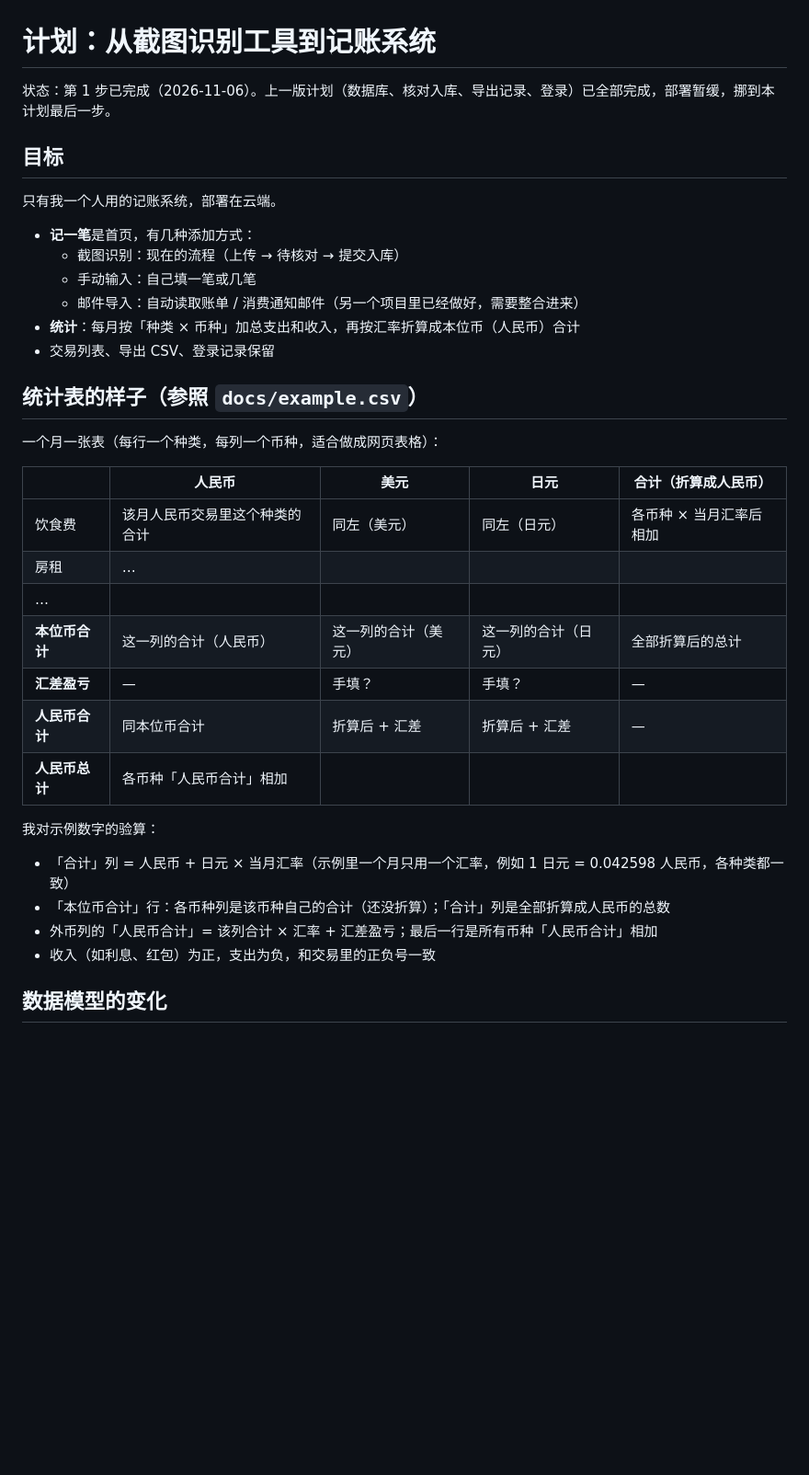
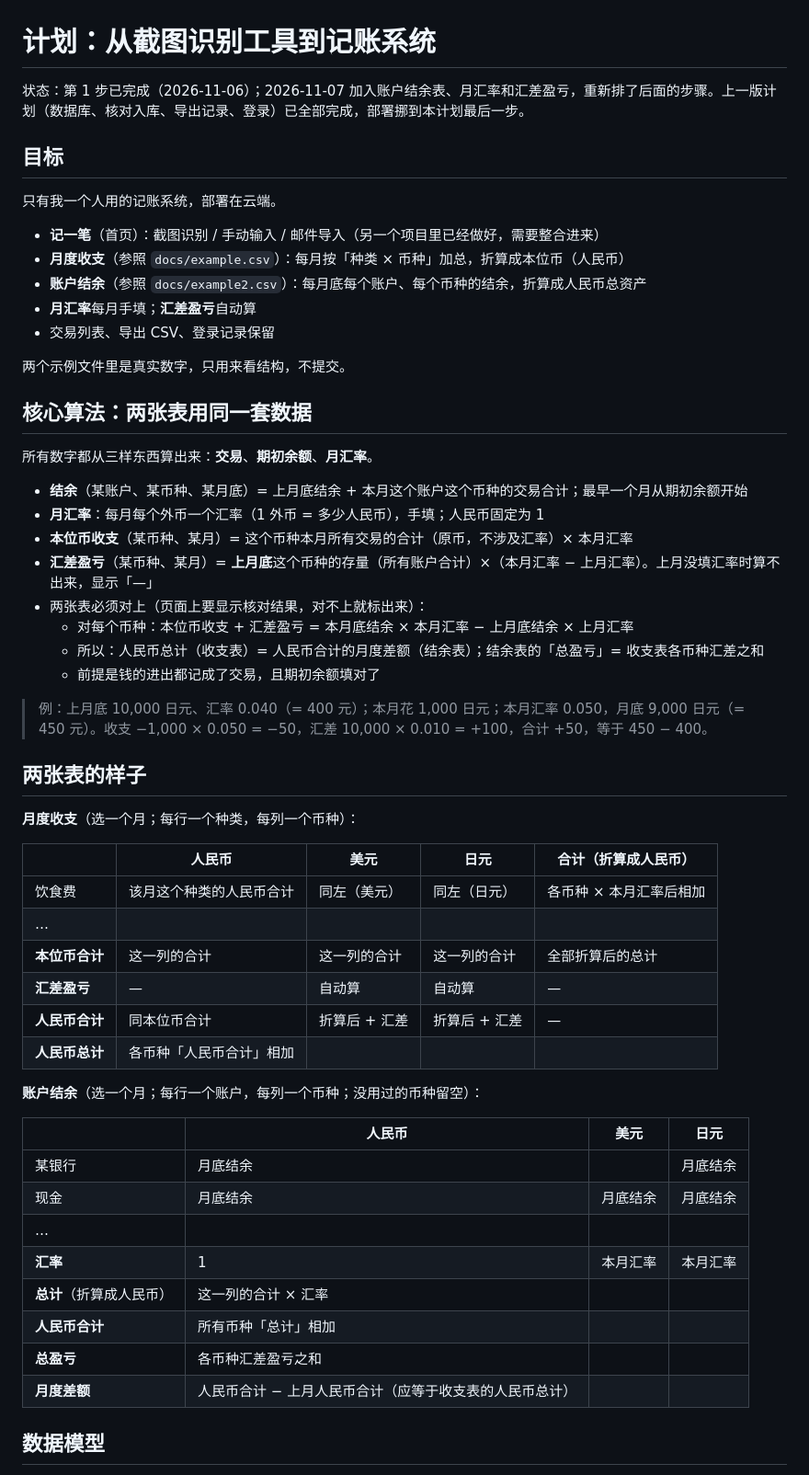
Before and after one commit to zhangzhikaii/TxReader, a Markdown page: docs/plan.md, the part around one of its changes. Shown at 92% size. Drawn GitHub-style; blank space fills up the shorter version.

```diff
--- a/docs/plan.md
+++ b/docs/plan.md
@@ -1,38 +1,59 @@
 # 计划：从截图识别工具到记账系统
 
-状态：第 1 步已完成（2026-11-06）。上一版计划（数据库、核对入库、导出记录、登录）已全部完成，部署暂缓，挪到本计划最后一步。
+状态：第 1 步已完成（2026-11-06）；2026-11-07 加入账户结余表、月汇率和汇差盈亏，重新排了后面的步骤。上一版计划（数据库、核对入库、导出记录、登录）已全部完成，部署挪到本计划最后一步。
 
 ## 目标
 
 只有我一个人用的记账系统，部署在云端。
 
-- **记一笔**是首页，有几种添加方式：
-  - 截图识别：现在的流程（上传 → 待核对 → 提交入库）
-  - 手动输入：自己填一笔或几笔
-  - 邮件导入：自动读取账单 / 消费通知邮件（另一个项目里已经做好，需要整合进来）
-- **统计**：每月按「种类 × 币种」加总支出和收入，再按汇率折算成本位币（人民币）合计
+- **记一笔**（首页）：截图识别 / 手动输入 / 邮件导入（另一个项目里已经做好，需要整合进来）
+- **月度收支**（参照 `docs/example.csv`）：每月按「种类 × 币种」加总，折算成本位币（人民币）
+- **账户结余**（参照 `docs/example2.csv`）：每月底每个账户、每个币种的结余，折算成人民币总资产
+- **月汇率**每月手填；**汇差盈亏**自动算
 - 交易列表、导出 CSV、登录记录保留
 
-## 统计表的样子（参照 `docs/example.csv`）
+两个示例文件里是真实数字，只用来看结构，不提交。
 
-一个月一张表（每行一个种类，每列一个币种，适合做成网页表格）：
+## 核心算法：两张表用同一套数据
+
+所有数字都从三样东西算出来：**交易**、**期初余额**、**月汇率**。
+
+- **结余**（某账户、某币种、某月底）= 上月底结余 + 本月这个账户这个币种的交易合计；最早一个月从期初余额开始
+- **月汇率**：每月每个外币一个汇率（1 外币 = 多少人民币），手填；人民币固定为 1
+- **本位币收支**（某币种、某月）= 这个币种本月所有交易的合计（原币，不涉及汇率）× 本月汇率
+- **汇差盈亏**（某币种、某月）= **上月底**这个币种的存量（所有账户合计）×（本月汇率 − 上月汇率）。上月没填汇率时算不出来，显示「—」
+- 两张表必须对上（页面上要显示核对结果，对不上就标出来）：
+  - 对每个币种：本位币收支 + 汇差盈亏 = 本月底结余 × 本月汇率 − 上月底结余 × 上月汇率
+  - 所以：人民币总计（收支表）= 人民币合计的月度差额（结余表）；结余表的「总盈亏」= 收支表各币种汇差之和
+  - 前提是钱的进出都记成了交易，且期初余额填对了
+
+> 例：上月底 10,000 日元、汇率 0.040（= 400 元）；本月花 1,000 日元；本月汇率 0.050，月底 9,000 日元（= 450 元）。收支 −1,000 × 0.050 = −50，汇差 10,000 × 0.010 = +100，合计 +50，等于 450 − 400。
+
+## 两张表的样子
+
+**月度收支**（选一个月；每行一个种类，每列一个币种）：
 
 |  | 人民币 | 美元 | 日元 | 合计（折算成人民币） |
 |---|---|---|---|---|
-| 饮食费 | 该月人民币交易里这个种类的合计 | 同左（美元） | 同左（日元） | 各币种 × 当月汇率后相加 |
-| 房租 | … | | | |
+| 饮食费 | 该月这个种类的人民币合计 | 同左（美元） | 同左（日元） | 各币种 × 本月汇率后相加 |
 | … | | | | |
-| **本位币合计** | 这一列的合计（人民币） | 这一列的合计（美元） | 这一列的合计（日元） | 全部折算后的总计 |
-| **汇差盈亏** | — | 手填？ | 手填？ | — |
+| **本位币合计** | 这一列的合计 | 这一列的合计 | 这一列的合计 | 全部折算后的总计 |
+| **汇差盈亏** | — | 自动算 | 自动算 | — |
 | **人民币合计** | 同本位币合计 | 折算后 + 汇差 | 折算后 + 汇差 | — |
 | **人民币总计** | 各币种「人民币合计」相加 | | | |
 
-我对示例数字的验算：
+**账户结余**（选一个月；每行一个账户，每列一个币种；没用过的币种留空）：
 
-- 「合计」列 = 人民币 + 日元 × 当月汇率（示例里一个月只用一个汇率，例如 1 日元 = 0.042598 人民币，各种类都一致）
-- 「本位币合计」行：各币种列是该币种自己的合计（还没折算）；「合计」列是全部折算成人民币的总数
-- 外币列的「人民币合计」= 该列合计 × 汇率 + 汇差盈亏；最后一行是所有币种「人民币合计」相加
-- 收入（如利息、红包）为正，支出为负，和交易里的正负号一致
+|  | 人民币 | 美元 | 日元 |
+|---|---|---|---|
+| 某银行 | 月底结余 | | 月底结余 |
+| 现金 | 月底结余 | 月底结余 | 月底结余 |
+| … | | | |
+| **汇率** | 1 | 本月汇率 | 本月汇率 |
+| **总计**（折算成人民币） | 这一列的合计 × 汇率 | | |
+| **人民币合计** | 所有币种「总计」相加 | | |
+| **总盈亏** | 各币种汇差盈亏之和 | | |
+| **月度差额** | 人民币合计 − 上月人民币合计（应等于收支表的人民币总计） | | |
 
-## 数据模型的变化
+## 数据模型
 
```
Also changed, not shown: other parts of docs/plan.md (+46 -31 lines), CLAUDE.md (+2 -2 lines).
